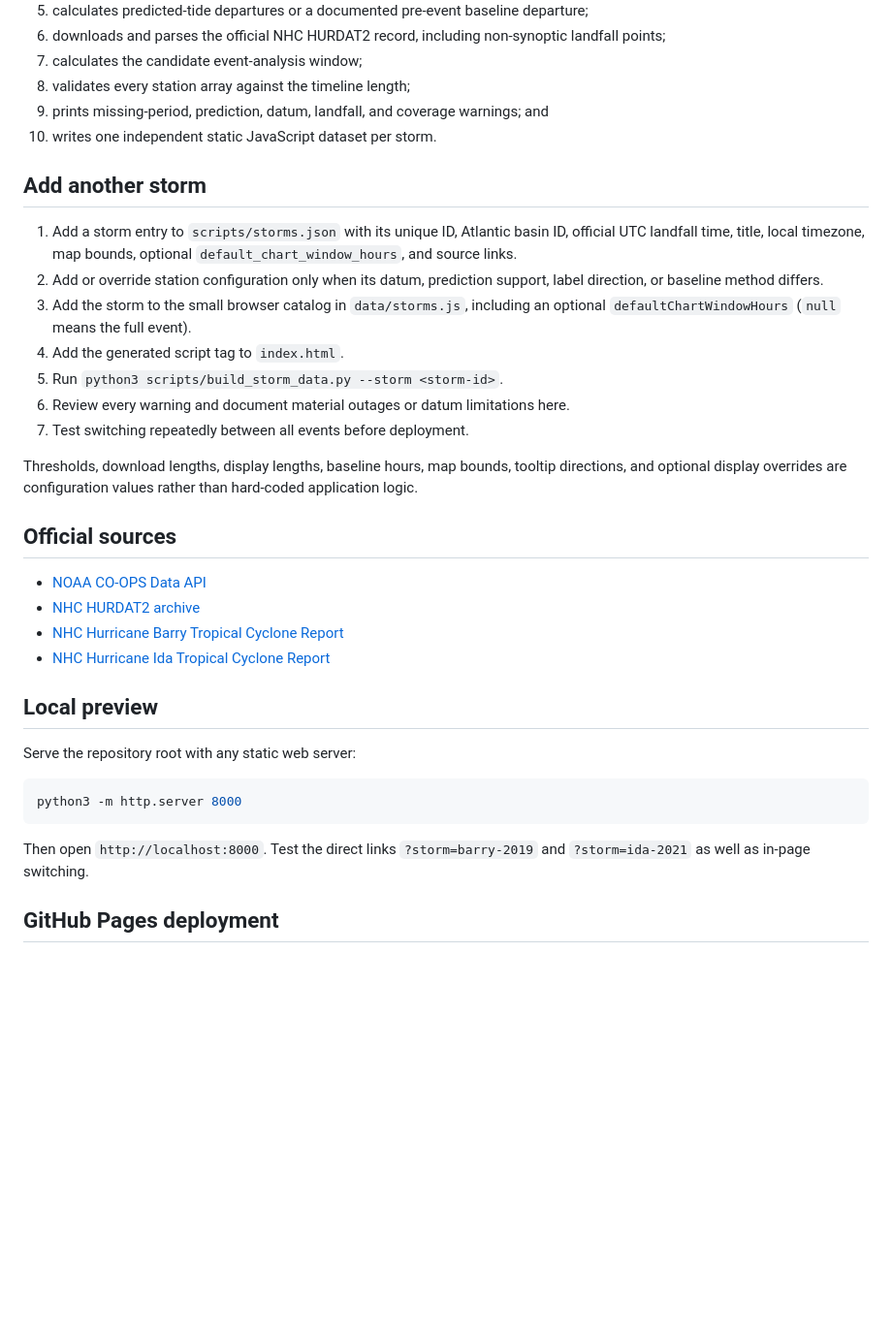
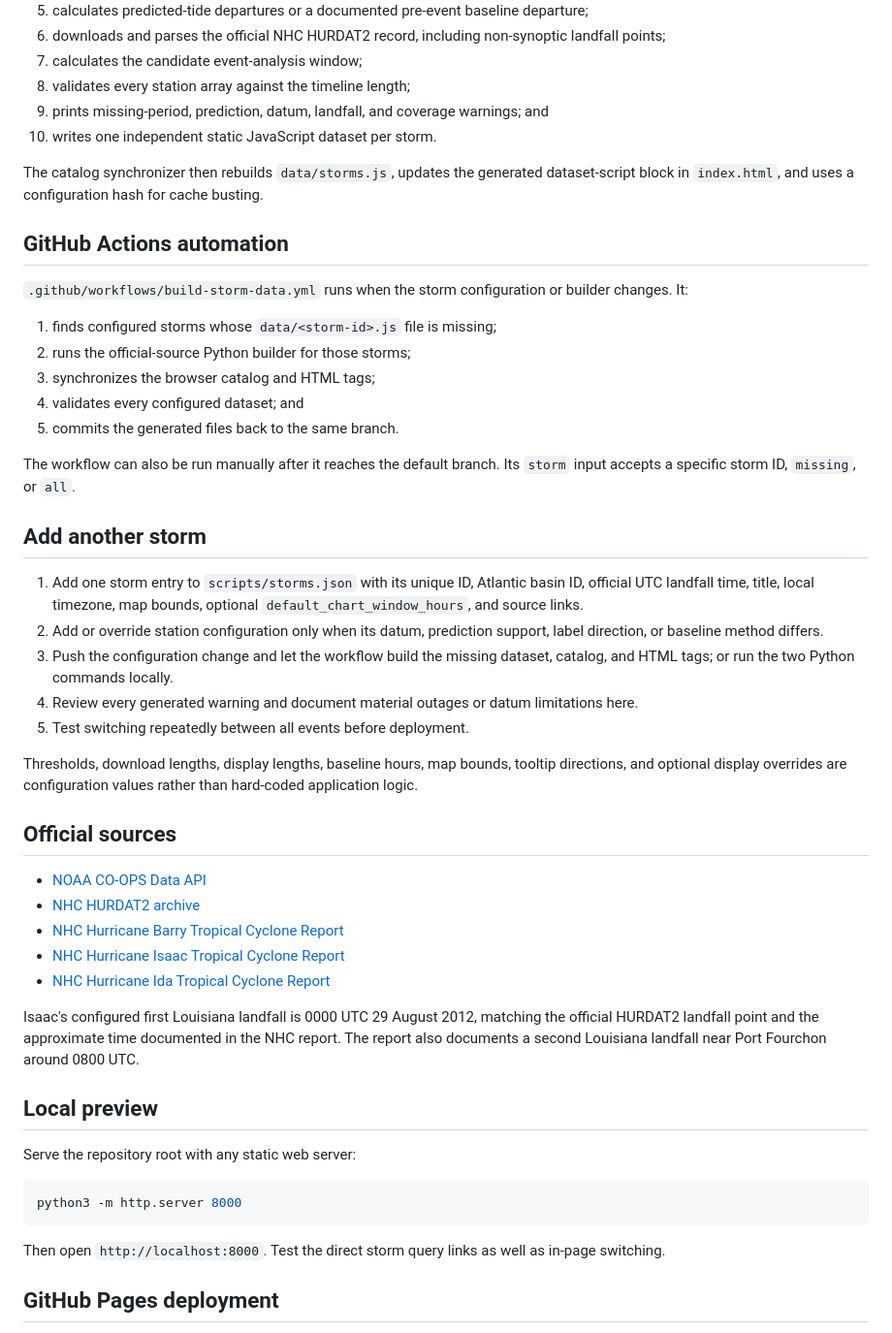
Before and after one commit to mefferso/hurricane-barry-water-levels, a Markdown page: README.md, the part around one of its changes. Shown at 97% size. Rendered like a GitHub page; blank space fills up the shorter version.

````diff
--- a/README.md
+++ b/README.md
@@ -113,15 +137,27 @@ The builder:
 9. prints missing-period, prediction, datum, landfall, and coverage warnings; and
 10. writes one independent static JavaScript dataset per storm.
 
+The catalog synchronizer then rebuilds `data/storms.js`, updates the generated dataset-script block in `index.html`, and uses a configuration hash for cache busting.
+
+## GitHub Actions automation
+
+`.github/workflows/build-storm-data.yml` runs when the storm configuration or builder changes. It:
+
+1. finds configured storms whose `data/<storm-id>.js` file is missing;
+2. runs the official-source Python builder for those storms;
+3. synchronizes the browser catalog and HTML tags;
+4. validates every configured dataset; and
+5. commits the generated files back to the same branch.
+
+The workflow can also be run manually after it reaches the default branch. Its `storm` input accepts a specific storm ID, `missing`, or `all`.
+
 ## Add another storm
 
-1. Add a storm entry to `scripts/storms.json` with its unique ID, Atlantic basin ID, official UTC landfall time, title, local timezone, map bounds, optional `default_chart_window_hours`, and source links.
+1. Add one storm entry to `scripts/storms.json` with its unique ID, Atlantic basin ID, official UTC landfall time, title, local timezone, map bounds, optional `default_chart_window_hours`, and source links.
 2. Add or override station configuration only when its datum, prediction support, label direction, or baseline method differs.
-3. Add the storm to the small browser catalog in `data/storms.js`, including an optional `defaultChartWindowHours` (`null` means the full event).
-4. Add the generated script tag to `index.html`.
-5. Run `python3 scripts/build_storm_data.py --storm <storm-id>`.
-6. Review every warning and document material outages or datum limitations here.
-7. Test switching repeatedly between all events before deployment.
+3. Push the configuration change and let the workflow build the missing dataset, catalog, and HTML tags; or run the two Python commands locally.
+4. Review every generated warning and document material outages or datum limitations here.
+5. Test switching repeatedly between all events before deployment.
 
 Thresholds, download lengths, display lengths, baseline hours, map bounds, tooltip directions, and optional display overrides are configuration values rather than hard-coded application logic.
 
@@ -130,7 +166,10 @@ Thresholds, download lengths, display lengths, baseline hours, map bounds, toolt
 - [NOAA CO-OPS Data API](https://api.tidesandcurrents.noaa.gov/api/prod/)
 - [NHC HURDAT2 archive](https://www.nhc.noaa.gov/data/hurdat/)
 - [NHC Hurricane Barry Tropical Cyclone Report](https://www.nhc.noaa.gov/data/tcr/AL022019_Barry.pdf)
+- [NHC Hurricane Isaac Tropical Cyclone Report](https://www.nhc.noaa.gov/data/tcr/AL092012_Isaac.pdf)
 - [NHC Hurricane Ida Tropical Cyclone Report](https://www.nhc.noaa.gov/data/tcr/AL092021_Ida.pdf)
+
+Isaac's configured first Louisiana landfall is 0000 UTC 29 August 2012, matching the official HURDAT2 landfall point and the approximate time documented in the NHC report. The report also documents a second Louisiana landfall near Port Fourchon around 0800 UTC.
 
 ## Local preview
 
@@ -140,7 +179,7 @@ Serve the repository root with any static web server:
 python3 -m http.server 8000
 ```
 
-Then open `http://localhost:8000`. Test the direct links `?storm=barry-2019` and `?storm=ida-2021` as well as in-page switching.
+Then open `http://localhost:8000`. Test the direct storm query links as well as in-page switching.
 
 ## GitHub Pages deployment
 
````
Also changed, not shown: other parts of README.md (+41 -17 lines).
